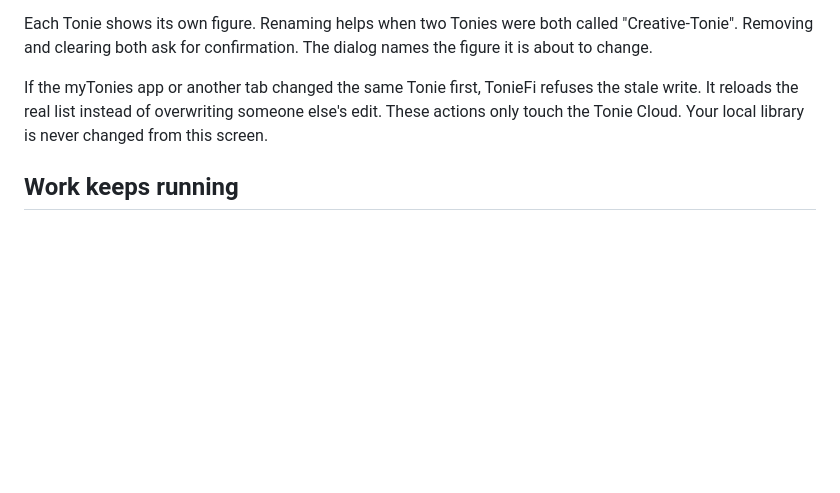
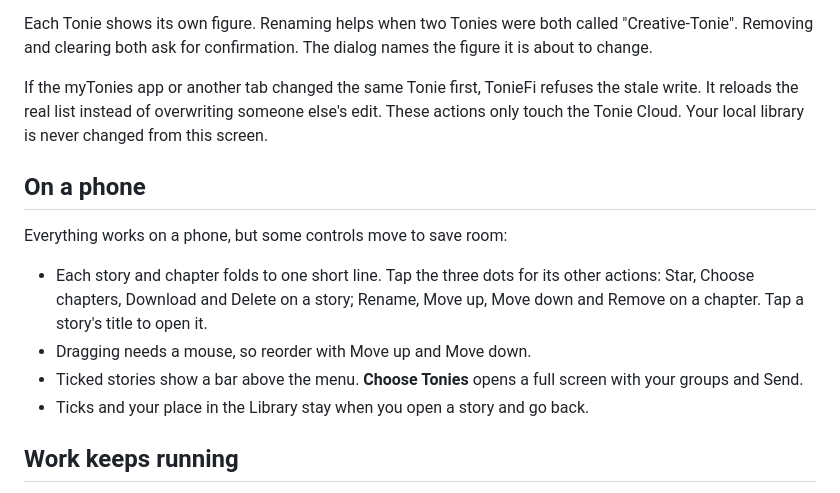
Before and after one commit to loubylabs/Toniefi, a Markdown page: docs/operations/user-guide.md, the part around the change. Rendered like a GitHub page; blank space fills up the shorter version.

Commit message:
Say in the user guide where phone controls moved

```diff
--- a/docs/operations/user-guide.md
+++ b/docs/operations/user-guide.md
@@ -145,6 +145,18 @@ If the myTonies app or another tab changed the same Tonie first, TonieFi refuses
 It reloads the real list instead of overwriting someone else's edit. These actions only touch the
 Tonie Cloud. Your local library is never changed from this screen.
 
+## On a phone
+
+Everything works on a phone, but some controls move to save room:
+
+- Each story and chapter folds to one short line. Tap the three dots for its other actions: Star,
+  Choose chapters, Download and Delete on a story; Rename, Move up, Move down and Remove on a
+  chapter. Tap a story's title to open it.
+- Dragging needs a mouse, so reorder with Move up and Move down.
+- Ticked stories show a bar above the menu. **Choose Tonies** opens a full screen with your groups
+  and Send.
+- Ticks and your place in the Library stay when you open a story and go back.
+
 ## Work keeps running
 
 Jobs are stored in a SQLite database (a small file-based database), so they carry on when you
```
